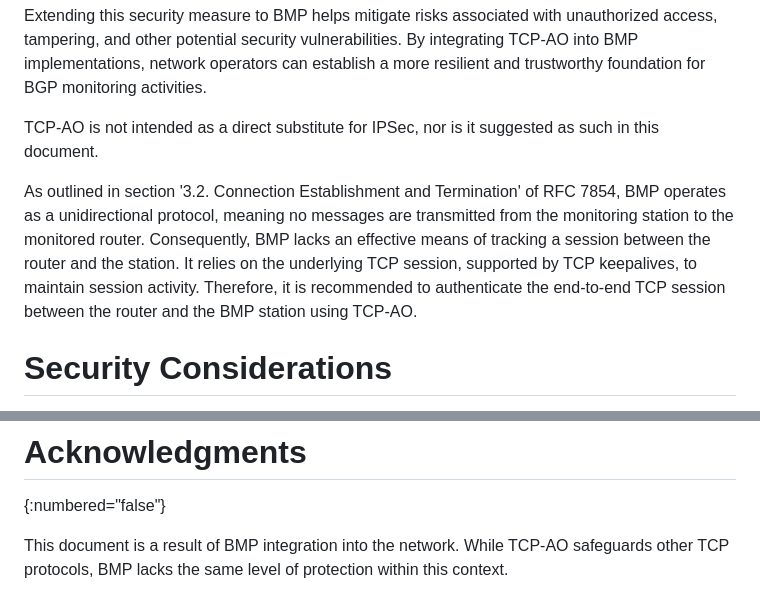
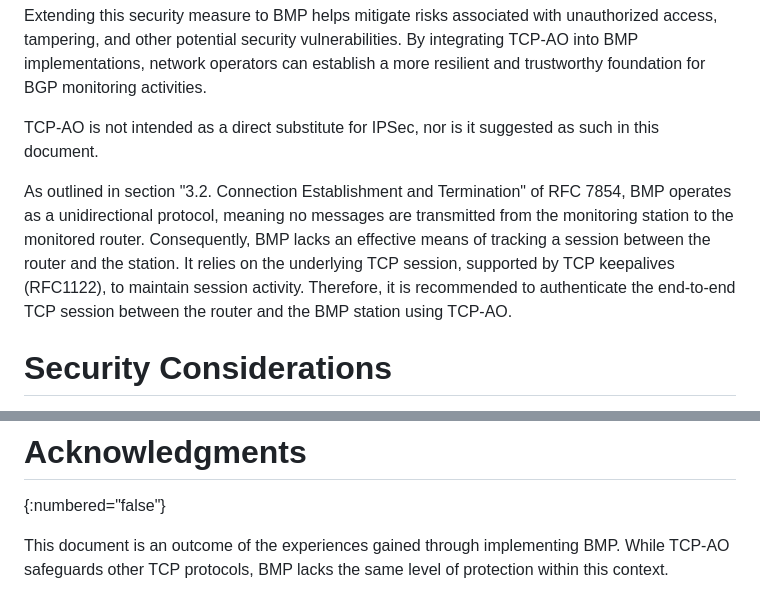
Before and after one commit to hmntsharma/draft-ietf-grow-bmp-tcp-ao, a Markdown page: draft-hmntsharma-bmp-tcp-ao.md, 2 parts joined by grey strips. Drawn GitHub-style.

```diff
--- a/draft-hmntsharma-bmp-tcp-ao.md
+++ b/draft-hmntsharma-bmp-tcp-ao.md
@@ -46,11 +44,7 @@ Extending this security measure to BMP helps mitigate risks associated with unau
 
 TCP-AO is not intended as a direct substitute for IPSec, nor is it suggested as such in this document.
 
-As outlined in section '3.2. Connection Establishment and Termination' of RFC 7854, BMP operates as a unidirectional protocol, meaning no messages are transmitted from the monitoring station to the monitored router. Consequently, BMP lacks an effective means of tracking a session between the router and the station. It relies on the underlying TCP session, supported by TCP keepalives, to maintain session activity. Therefore, it is recommended to authenticate the end-to-end TCP session between the router and the BMP station using TCP-AO.
-
-
-
-
+As outlined in section "3.2. Connection Establishment and Termination" of RFC 7854, BMP operates as a unidirectional protocol, meaning no messages are transmitted from the monitoring station to the monitored router. Consequently, BMP lacks an effective means of tracking a session between the router and the station. It relies on the underlying TCP session, supported by TCP keepalives (RFC1122), to maintain session activity. Therefore, it is recommended to authenticate the end-to-end TCP session between the router and the BMP station using TCP-AO.
 
 # Security Considerations
 
@@ -66,4 +60,4 @@ This document has no IANA actions.
 # Acknowledgments
 {:numbered="false"}
 
-This document is a result of BMP integration into the network. While TCP-AO safeguards other TCP protocols, BMP lacks the same level of protection within this context.
+This document is an outcome of the experiences gained through implementing BMP. While TCP-AO safeguards other TCP protocols, BMP lacks the same level of protection within this context.
```
Also changed, not shown: other parts of draft-hmntsharma-bmp-tcp-ao.md (+0 -2 lines).
